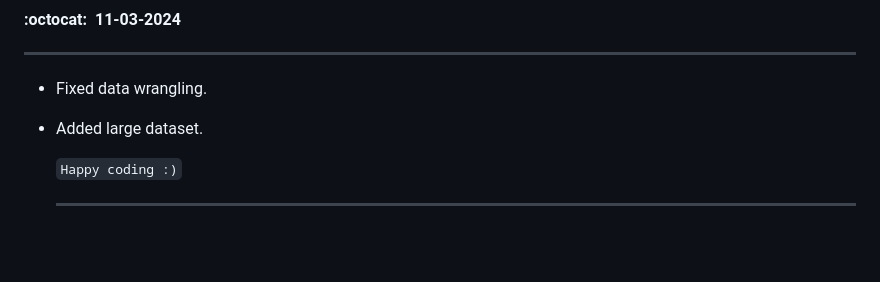
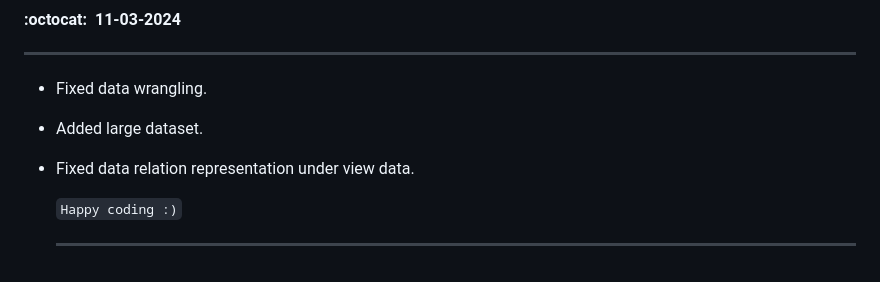
Before and after one commit to multiverseweb/Dataverse, a Markdown page: README.md, the part around the change. Drawn GitHub-style; blank space fills up the shorter version.

```diff
--- a/README.md
+++ b/README.md
@@ -93,6 +93,8 @@ python -m pip install {moduleName}
 ---
 - Fixed data wrangling.
 - Added large dataset.
+- Fixed data relation representation under view data.
+
 
   `Happy coding :)`
 
```
